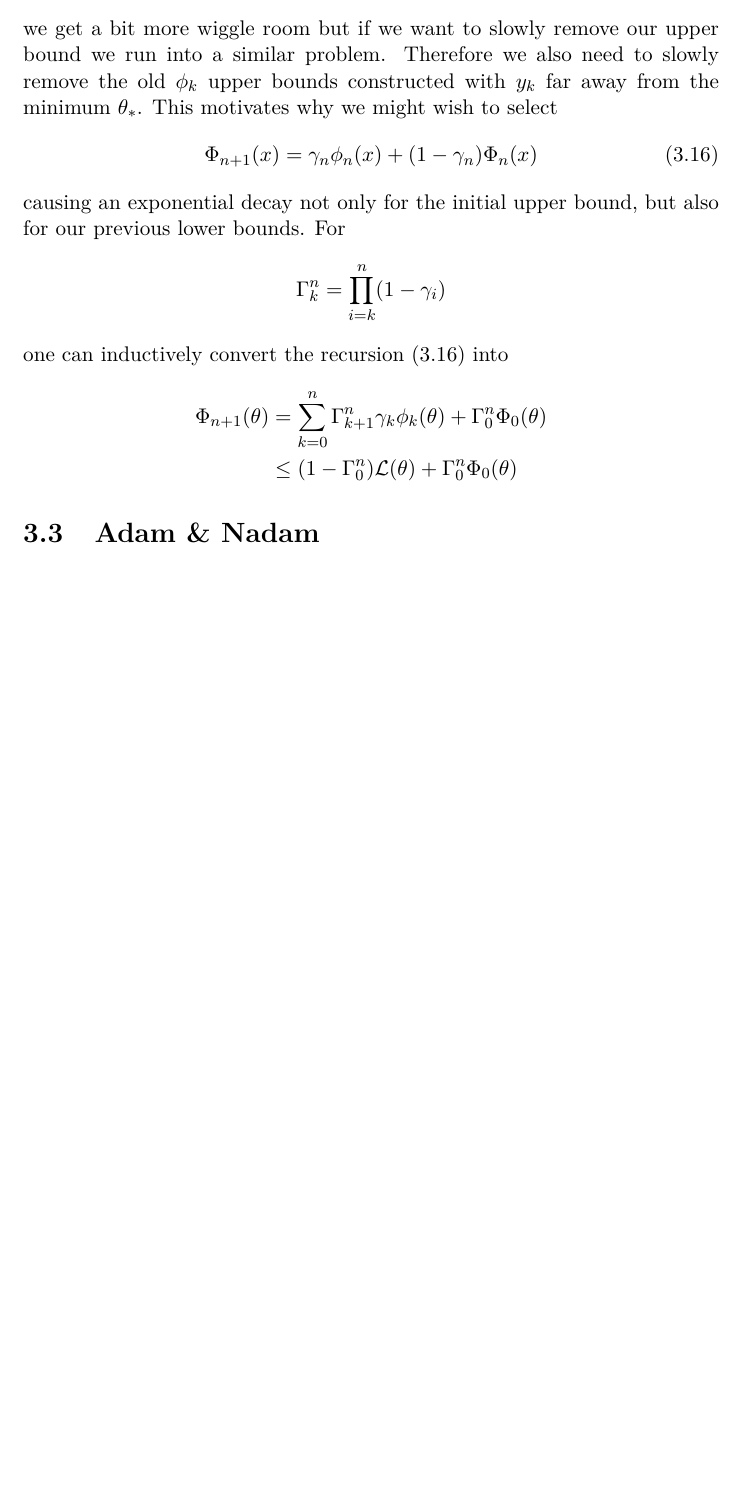
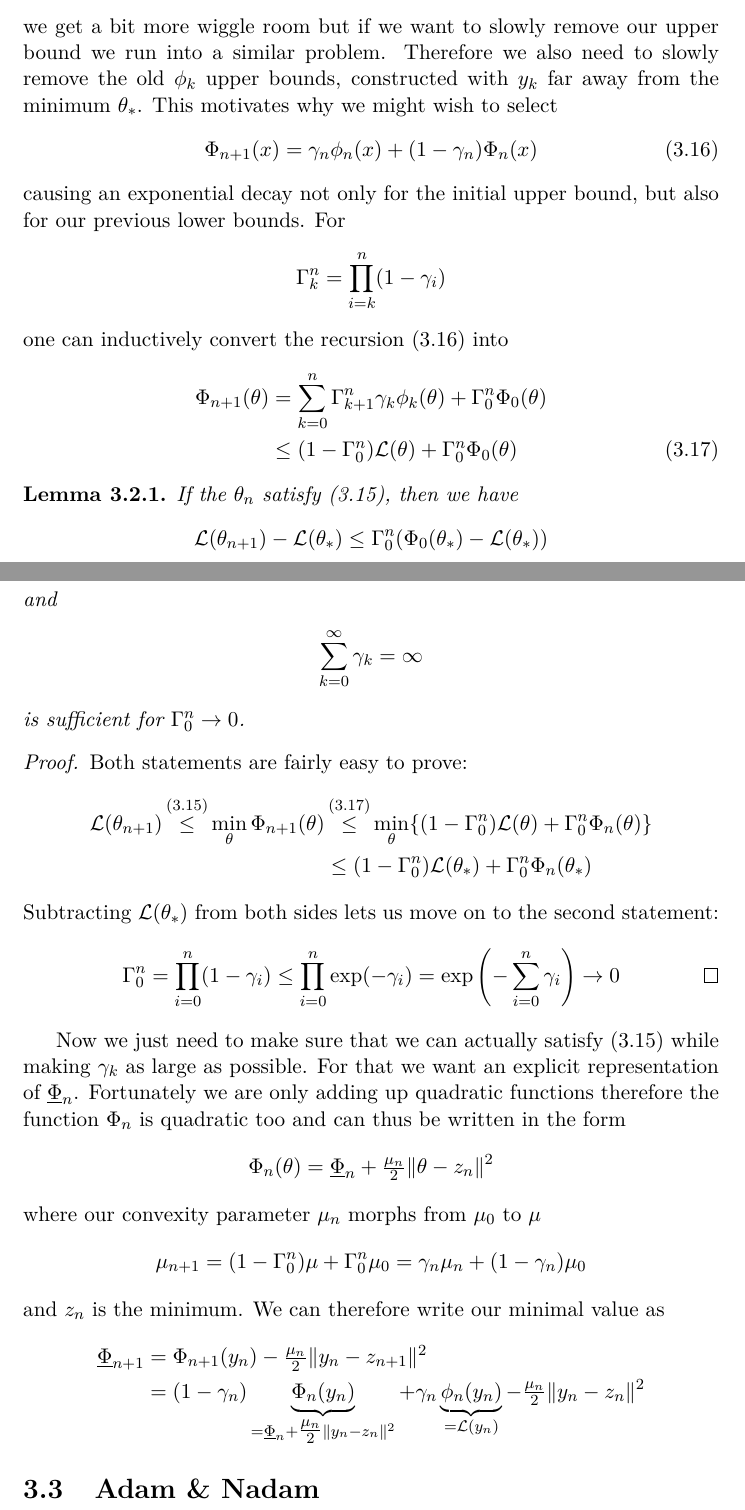
Before and after one commit to FelixBenning/masterthesis, a LaTeX thesis (Masterthesis.tex, which reads chapter/momentum.tex): part of page 46 of 58 before the commit and two parts of pages 46 and 47 of 59 after it, the two joined at a grey line, cut so that both start at the same text, the shorter picture padded with empty space. Compiled offline with pdfLaTeX.

Commit message:
start more

```diff
--- a/chapter/momentum.tex
+++ b/chapter/momentum.tex
@@ -730,11 +731,71 @@ our previous lower bounds. For
 \end{align*}
 one can inductively convert the recursion (\ref{eq: estimating sequence
 recursion}) into
-\begin{align*}
+\begin{align}
+	\nonumber
 	\Phi_{n+1}(\weights)
 	&= \sum_{k=0}^n \Gamma_{k+1}^n\gamma_k \phi_k(\weights)
 	+ \Gamma_0^n\Phi_0(\weights) \\
+	\label{eq: estimating sequence explicit}
 	&\le (1-\Gamma_0^n)\Loss(\weights) + \Gamma_0^n\Phi_0(\weights)
+\end{align}
+
+\begin{lemma}
+	If the \(\weights_n\) satisfy (\ref{eq: staying ahead of the estimates}),
+	then we have
+	\begin{align*}
+		\Loss(\weights_{n+1}) - \Loss(\weights_*)
+		\le \Gamma_0^n (\Phi_0(\weights_*)-\Loss(\weights_*))
+	\end{align*}
+	and
+	\begin{align*}
+		\sum_{k=0}^\infty \gamma_k = \infty
+	\end{align*}
+	is sufficient for \(\Gamma_0^n\to 0\).
+\end{lemma}
+\begin{proof}
+	Both statements are fairly easy to prove:
+	\begin{align*}
+		\Loss(\weights_{n+1})
+		\xle{(\ref{eq: staying ahead of the estimates})}
+		\min_{\weights}\Phi_{n+1}(\weights)
+		&\xle{(\ref{eq: estimating sequence explicit})} \min_{\weights} \{
+		(1-\Gamma_0^n) \Loss(\weights) + \Gamma_0^n\Phi_n(\weights) \}\\
+		&\le (1-\Gamma_0^n) \Loss(\weights_*) + \Gamma_0^n\Phi_n(\weights_*)
+	\end{align*}
+	Subtracting \(\Loss(\weights_*)\) from both sides lets us move on to the
+	second statement:
+	\begin{align*}
+		\Gamma_0^n &= \prod_{i=0}^n (1-\gamma_i)
+		\le\prod_{i=0}^n \exp(-\gamma_i)
+		= \exp\left(-\sum_{i=0}^n\gamma_i\right) \to 0
+		\qedhere
+	\end{align*}
+\end{proof}
+
+Now we just need to make sure that we can actually satisfy (\ref{eq: staying
+ahead of the estimates}) while making \(\gamma_k\) as large as possible.
+For that we want an explicit representation of \(\underline{\Phi}_{n}\).
+Fortunately we are only adding up quadratic functions therefore the function
+\(\Phi_{n}\) is quadratic too and can thus be written in the form
+\begin{align*}
+	\Phi_{n}(\weights) = \underline{\Phi}_{n} + \tfrac{\mu_{n}}{2}\|\weights - z_n\|^2
+\end{align*}
+where our convexity parameter \(\lbound_n\) morphs from \(\lbound_0\) to
+\(\lbound\)
+\begin{align*}
+	\lbound_{n+1} =(1-\Gamma_0^n)\lbound + \Gamma_0^n \lbound_0
+	= \gamma_n \lbound_n + (1-\gamma_n)\lbound_0
+\end{align*}
+and \(z_n\) is the minimum. We can therefore write our minimal value as
+\begin{align*}
+	\underline{\Phi}_{n+1}
+	&= \Phi_{n+1}(y_n) - \tfrac{\mu_{n}}{2}\|y_n - z_{n+1}\|^2 \\
+	&= (1-\gamma_n)\underbrace{\Phi_n(y_n)}_{
+		=\underline{\Phi}_{n} + \tfrac{\mu_{n}}{2}\|y_n - z_n\|^2
+	} + \gamma_n \underbrace{\phi_n(y_n)}_{
+		=\Loss(y_n)
+	} -  \tfrac{\mu_{n}}{2}\|y_n - z_n\|^2
 \end{align*}
 
 % \section{Complexity Bounds}
```
Also changed, not shown: chapter/momentum.tex (7 more changed lines).
